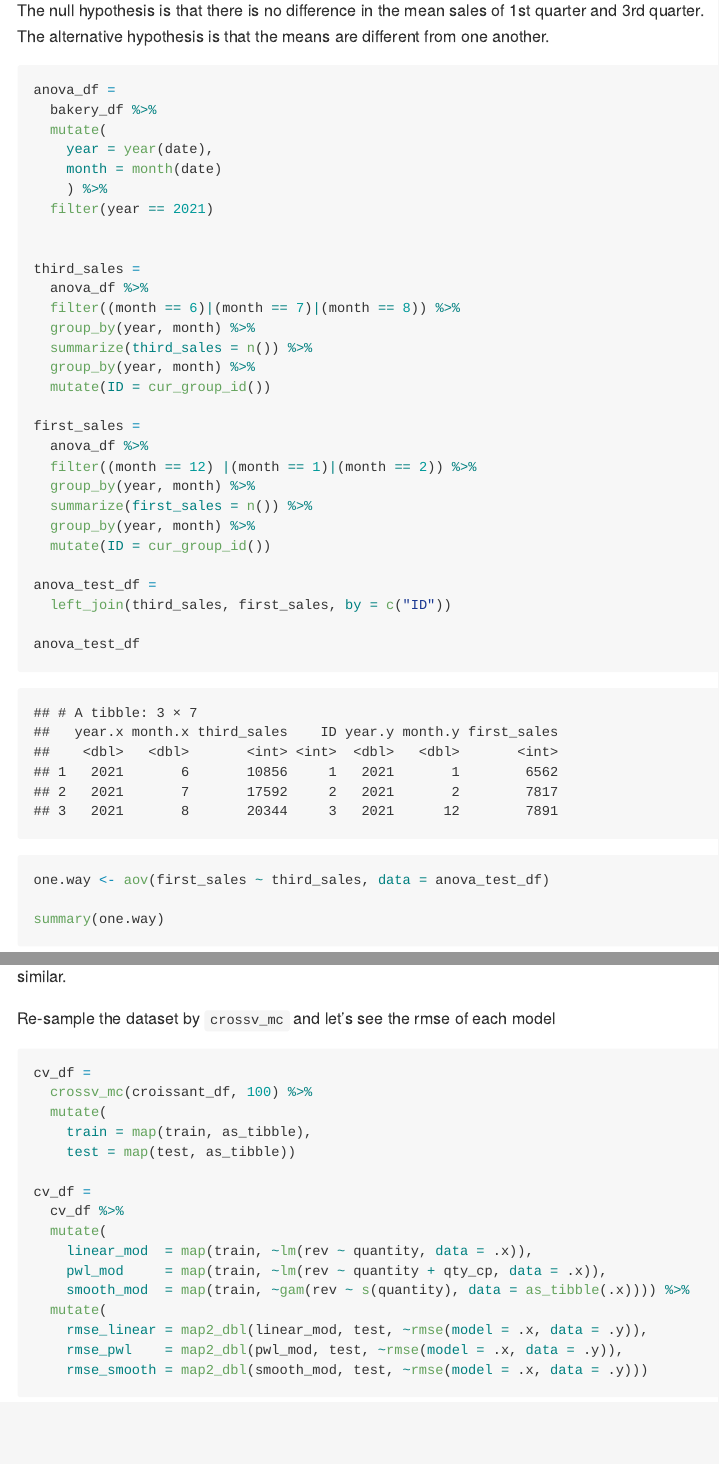
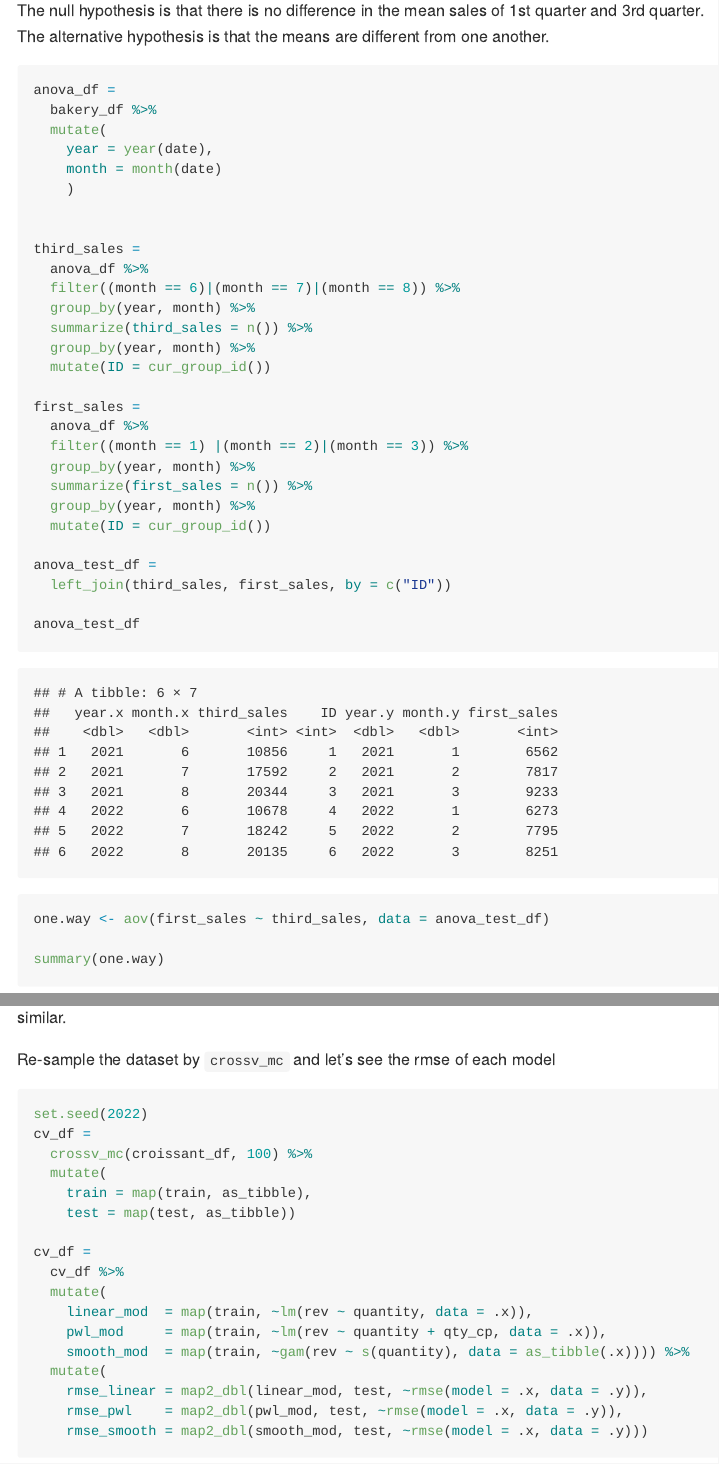
Before and after one commit to cheekayc/P8105_Final_Project, an R Markdown document (tests.Rmd): the page in a window 1100 px wide, from 2350 px down, and a second part further down, joined at a grey line. The pictures show the output file tests.md that the author committed with the source, drawn offline in the style of GitHub.

Commit message:
add small changes

````diff
--- a/tests.Rmd
+++ b/tests.Rmd
@@ -49,8 +49,7 @@ anova_df =
   mutate(
     year = year(date),
     month = month(date)
-    ) %>%
-  filter(year == 2021)
+    )
 
 
 third_sales =
@@ -63,7 +62,7 @@ third_sales =
 
 first_sales =
   anova_df %>%
-  filter((month == 12) |(month == 1)|(month == 2)) %>%
+  filter((month == 1) |(month == 2)|(month == 3)) %>%
   group_by(year, month) %>%
   summarize(first_sales = n()) %>%
   group_by(year, month) %>%
@@ -118,6 +117,7 @@ The three models are very similar.
 
 Re-sample the dataset by `crossv_mc` and let's see the rmse of each model
 ```{r}
+set.seed(2022)
 cv_df =
   crossv_mc(croissant_df, 100) %>%
   mutate(
````
Also changed, not shown: tests.md, tests_files/figure-gfm/unnamed-chunk-6-1.png.
